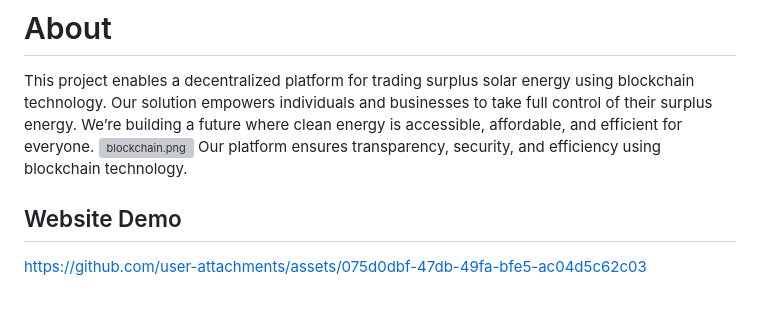
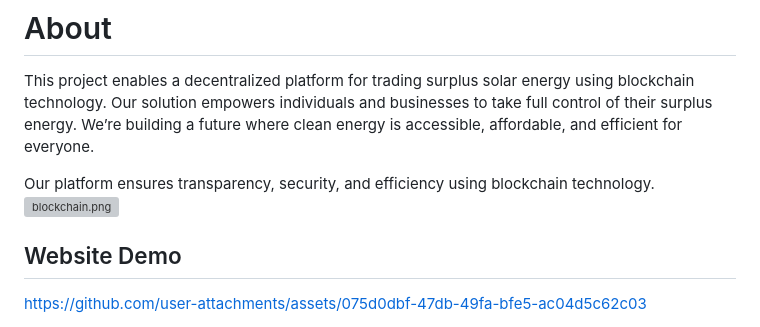
Before and after one commit to utkarshup49/SolarChain, a Markdown page: README.md, the part around the change. GitHub-like rendering; blank space fills up the shorter version; grey boxes are pictures that could not be loaded.

```diff
--- a/README.md
+++ b/README.md
@@ -12,8 +12,9 @@
 
 # About
 This project enables a decentralized platform for trading surplus solar energy using blockchain technology. Our solution empowers individuals and businesses to take full control of their surplus energy. We’re building a future where clean energy is accessible, affordable, and efficient for everyone.
+
+Our platform ensures transparency, security, and efficiency using blockchain technology.
 ![blockchain.png](main%2Fstatic%2FResources%2Fimages%2Fblockchain.png)
-Our platform ensures transparency, security, and efficiency using blockchain technology.
 
 ## Website Demo
 
```
